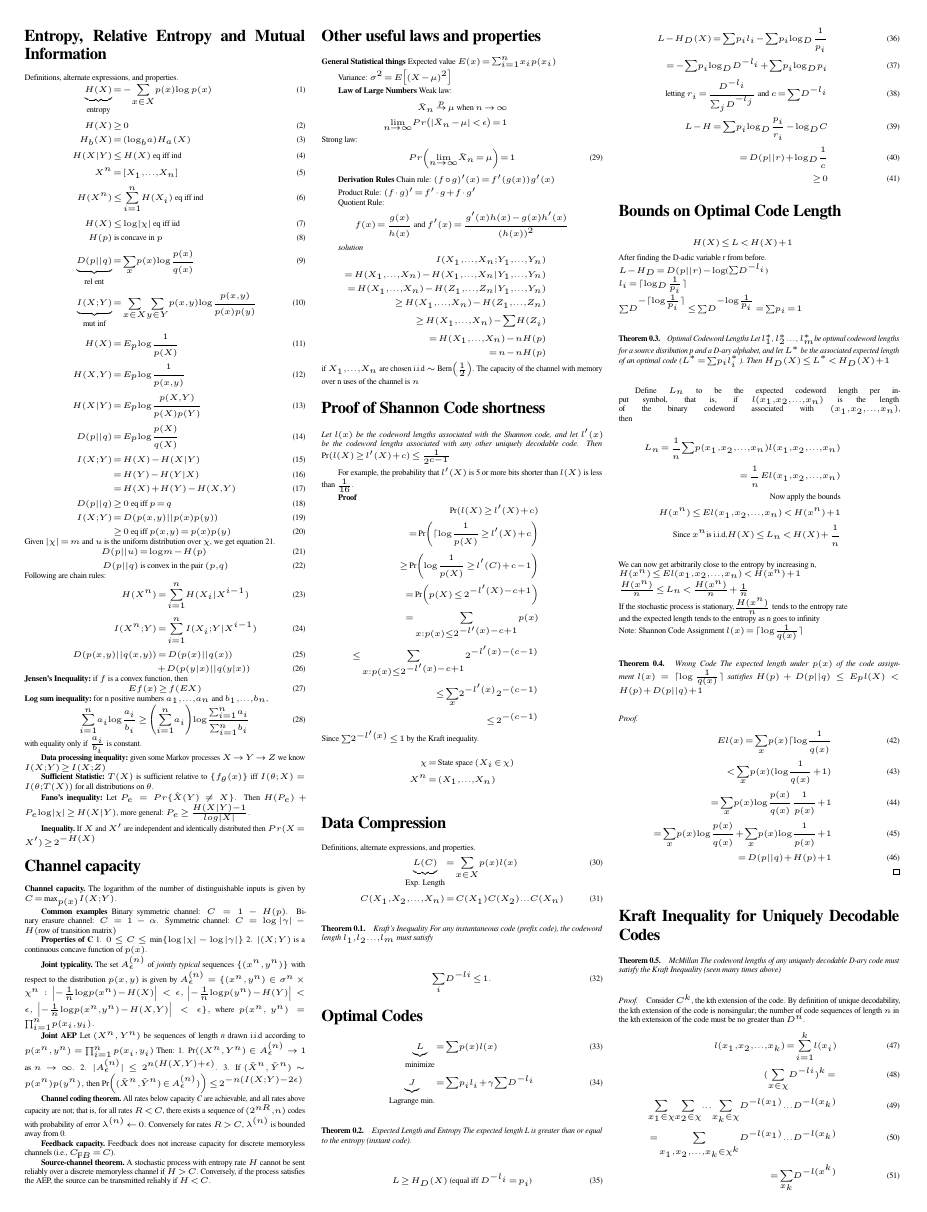
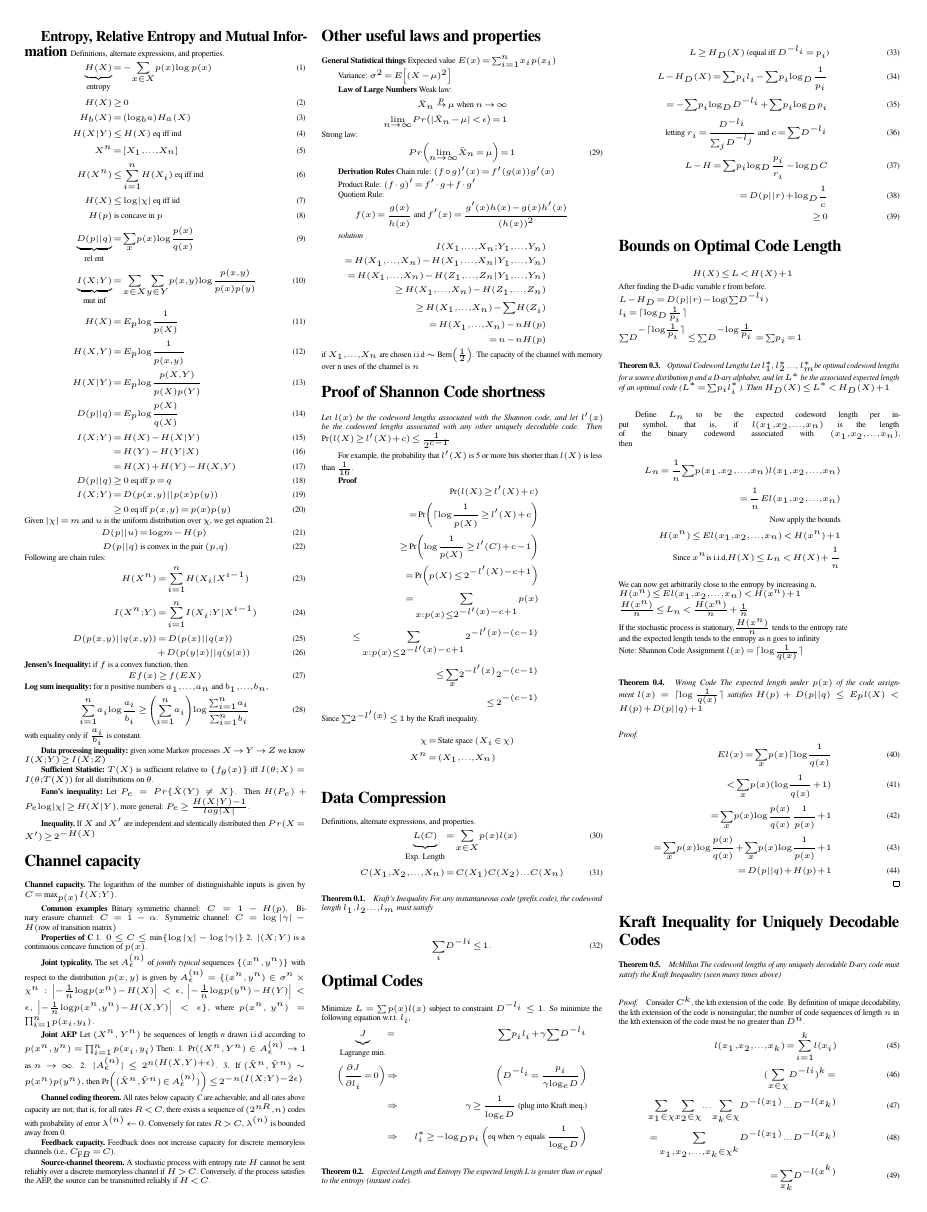
Before and after one commit to bmatsuo/InfoTheoryCollaboration, a LaTeX document (MASTER/cheatsheet.tex): page 1 of 3. Compiled offline with pdfLaTeX.

Commit message:
Added lagrange stuff.

```diff
--- a/MASTER/cheatsheet.tex
+++ b/MASTER/cheatsheet.tex
@@ -183,10 +183,13 @@ For any instantaneous code (prefix code), the codeword length $l_1,l_2 \ldots ,
 \end{equation}
 
 \section*{Optimal Codes}
-\begin{align}
-\underbrace{L}_\text{minimize}&= \sum p(x)l(x) \label{defn: minimize}\\
-\underbrace{J}_\text{Lagrange min.}&= \sum {p_i}{l_i} + \gamma \sum D^{-l_i} \label{defn: lagrange}
-\end{align}
+Minimize $L = \sum p(x) l(x)$ subject to constraint $D^{-l_i} \leq 1$. So minimize the following equation w.r.t. $l_i$,
+\begin{align*}
+\underbrace{J}_\text{Lagrange min.} &=& \sum {p_i}{l_i} + \gamma \sum D^{-l_i} \label{defn: lagrange} \\
+\bigg(\frac{\partial J}{\partial l_i} = 0\bigg) &\Rightarrow& \bigg(D^{-l_i} = \frac{p_i}{\gamma \log_e D}\bigg) \\
+&\Rightarrow& \gamma \ge \frac{1}{\log_e D} \text{ (plug into Kraft ineq.)} \\
+&\Rightarrow& l_i^* \geq - \log_D p_i \text{ \bigg(eq when $\gamma$ equals $\frac{1}{\log_e D}$\bigg)}
+\end{align*}
 
 \begin{thm}{Expected Length and Entropy}\label{thm: codewordentropy}
 The expected length L is greater than or equal to the entropy (instant code).
```
Also changed, not shown: MASTER/cheatsheet.tex (2 more changed lines).
